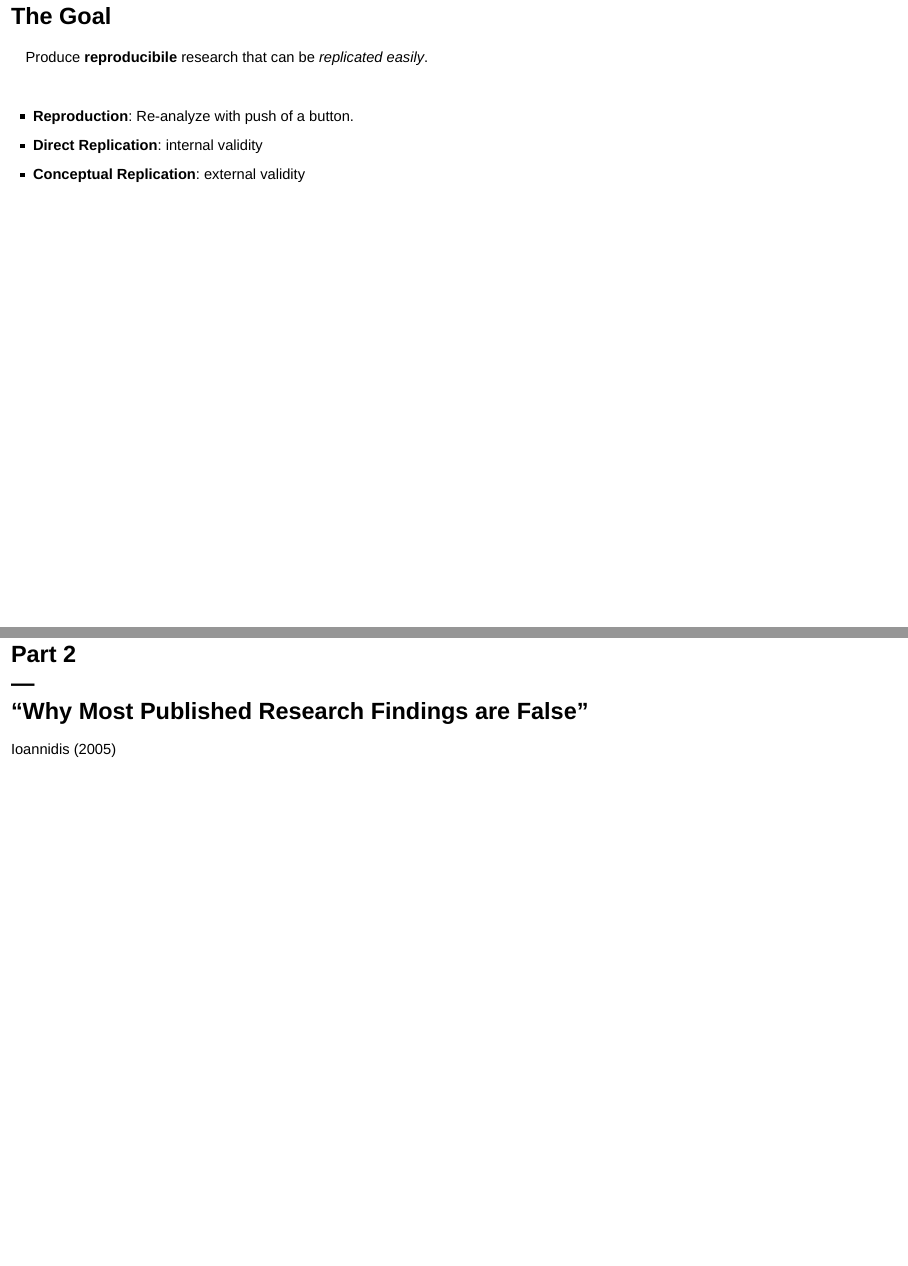
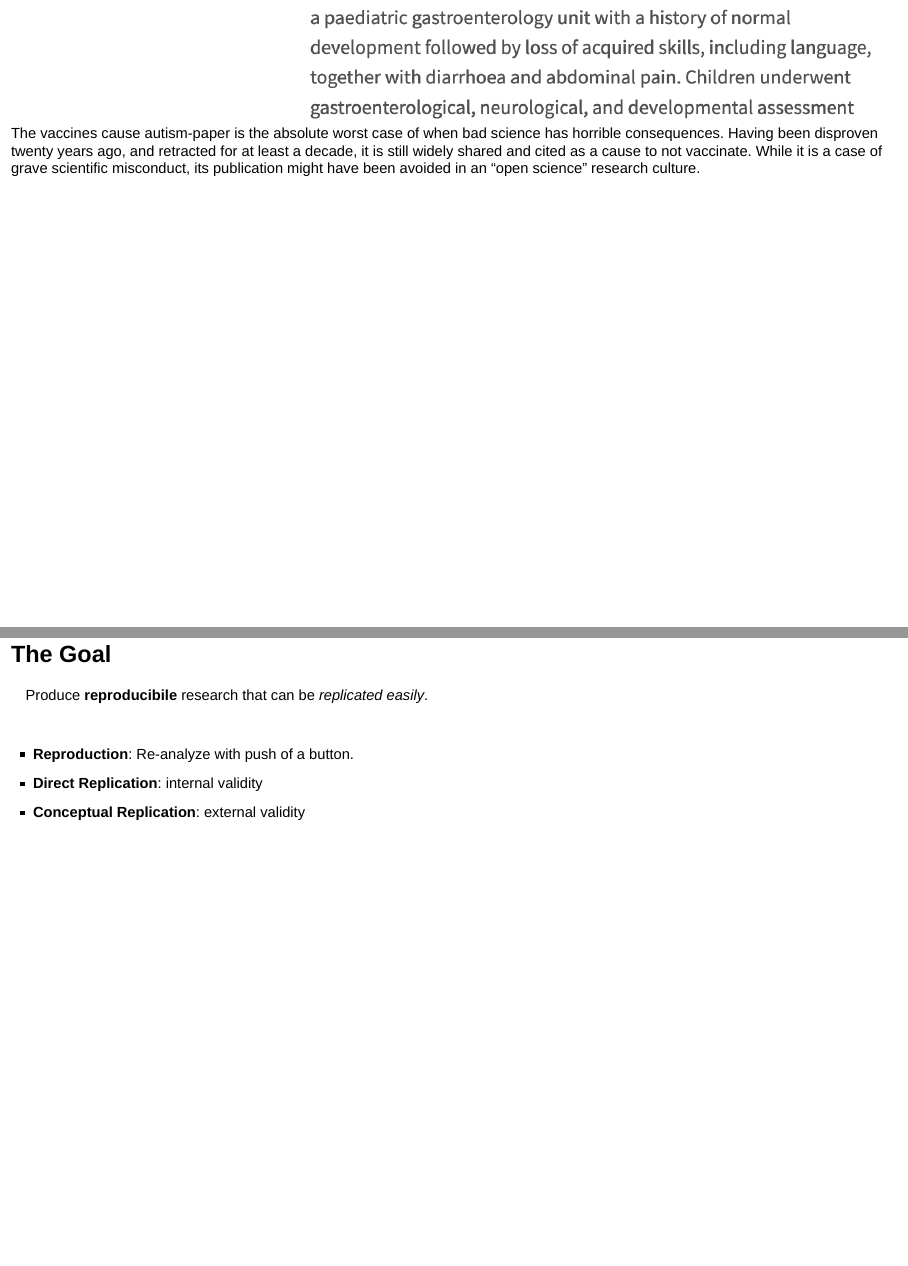
Before and after one commit to adamaltmejd/open-science-workshop, an R Markdown document (slides/1_introduction.Rmd): pages 18 and 19 of 74 before the commit and pages 17 and 18 of 75 after it, joined at a grey line. Rendered offline with R 4.5, knitr and Pandoc, with nearby package versions; drawn as Slidy slides in place of the format the file asks for.

Commit message:
small changes

```diff
--- a/slides/1_introduction.Rmd
+++ b/slides/1_introduction.Rmd
@@ -150,6 +150,13 @@ lab-specific variation. Grey triangle shows WIERD sample, empty triangle less WI
 ## Impact
 
 <p class="stretch"><img alt="ML2" src="assets/img/wakefield1998.png"></p>
+<aside class="notes">
+The vaccines cause autism-paper is the absolute worst case of when bad science
+has horrible consequences. Having been disproven twenty years ago, and
+retracted for at least a decade, it is still widely shared and cited as a
+cause to not vaccinate. While it is a case of grave scientific misconduct,
+its publication might have been avoided in an "open science" research culture.
+</aside>
 
 ## The Goal
 
```
Also changed, not shown: slides/1_introduction.html, slides/1_introduction.Rmd (2 more changed lines).
